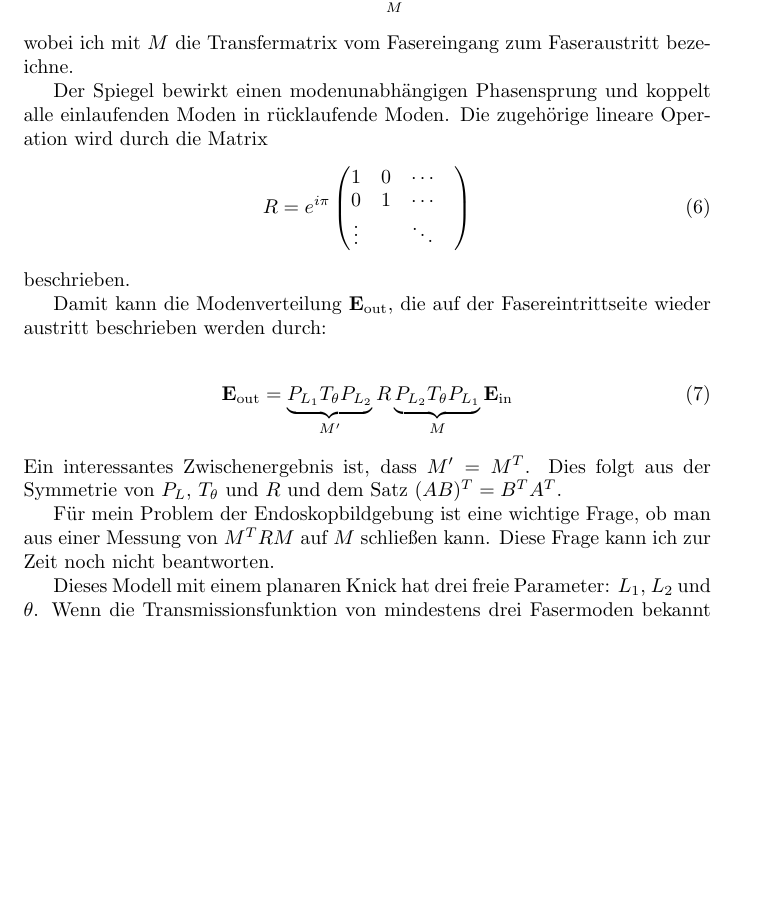
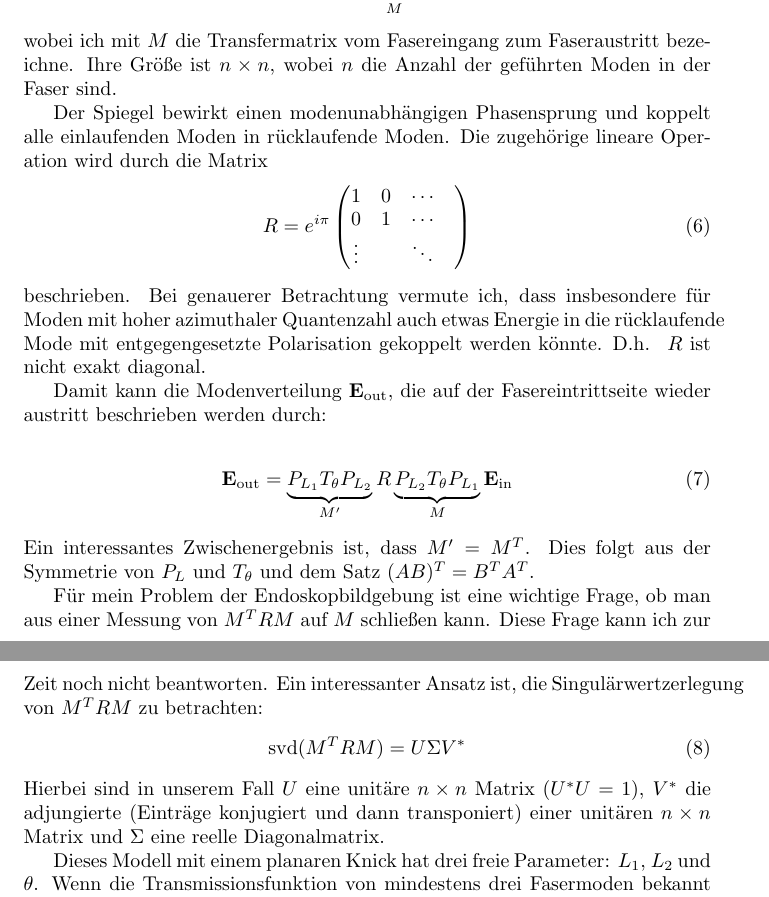
Before and after one commit to plops/arduino_due_lisp, a LaTeX document (docs/theory/doc.tex): part of page 2 of 11 before the commit and two parts of pages 2 and 3 of 11 after it, the two joined at a grey line, cut at the place of the change, the shorter picture padded with empty space. Compiled offline with pdfLaTeX.

Commit message:
add some results from the discussion with Hauke

```diff
--- a/docs/theory/doc.tex
+++ b/docs/theory/doc.tex
@@ -91,7 +91,8 @@ Damit kann das auf den Spiegel fallende Feld ausgedr\"uckt werden als:
   {\bf E_\textrm{mirror}}= \underbrace{P_{L_2} T_\theta P_{L_1}}_M {\bf E_\textrm{in}}
 \end{align}
 wobei ich mit $M$ die Transfermatrix vom Fasereingang zum
-Faseraustritt bezeichne.
+Faseraustritt bezeichne. Ihre Gr\"o\ss e ist $n\times n$, wobei $n$ die
+Anzahl der gef\"uhrten Moden in der Faser sind.
 
 Der Spiegel bewirkt einen modenunabh\"angigen Phasensprung und koppelt
 alle einlaufenden Moden in r\"ucklaufende Moden. Die zugeh\"orige
@@ -104,7 +105,10 @@ lineare Operation wird durch die Matrix
   \vdots            &  & \ddots &   \\
  \end{pmatrix}
 \end{align}
-beschrieben.
+beschrieben. Bei genauerer Betrachtung vermute ich, dass insbesondere
+f\"ur Moden mit hoher azimuthaler Quantenzahl auch etwas Energie in
+die r\"ucklaufende Mode mit entgegengesetzte Polarisation gekoppelt
+werden k\"onnte. D.h.~ $R$ ist nicht exakt diagonal.
 
 Damit kann die Modenverteilung ${\bf E_\textrm{out}}$, die auf der
 Fasereintrittseite wieder austritt beschrieben werden durch:
@@ -113,12 +117,21 @@ Fasereintrittseite wieder austritt beschrieben werden durch:
   {\bf E_\textrm{out}} &=  \underbrace{P_{L_1} T_\theta P_{L_2}}_{M'} R  \underbrace{P_{L_2} T_\theta P_{L_1}}_M  {\bf E_\textrm{in}}
 \end{align}
 Ein interessantes Zwischenergebnis ist, dass $M'=M^T$. Dies
-folgt aus der Symmetrie von $P_L$, $T_\theta$ und $R$ und dem Satz
+folgt aus der Symmetrie von $P_L$ und $T_\theta$ und dem Satz
 $(AB)^T=B^TA^T$.
 
 F\"ur mein Problem der Endoskopbildgebung ist eine wichtige Frage, ob
 man aus einer Messung von $M^TRM$ auf $M$ schlie\ss en kann. Diese
-Frage kann ich zur Zeit noch nicht beantworten.
+Frage kann ich zur Zeit noch nicht beantworten. Ein interessanter
+Ansatz ist, die Singul\"arwertzerlegung von $M^TRM$ zu betrachten:
+\begin{align}
+  \textrm{svd}(M^TRM) = U \Sigma V^*
+\end{align}
+Hierbei sind in unserem Fall $U$ eine unit\"are $n\times n$ Matrix
+($U^*U=1$), $V^*$ die adjungierte (Eintr\"age konjugiert und dann
+transponiert) einer unit\"aren $n\times n$ Matrix und $\Sigma$ eine
+reelle Diagonalmatrix.
+
 
 Dieses Modell mit einem planaren Knick hat drei freie Parameter:
 $L_1$, $L_2$ und $\theta$. Wenn die Transmissionsfunktion von
```
